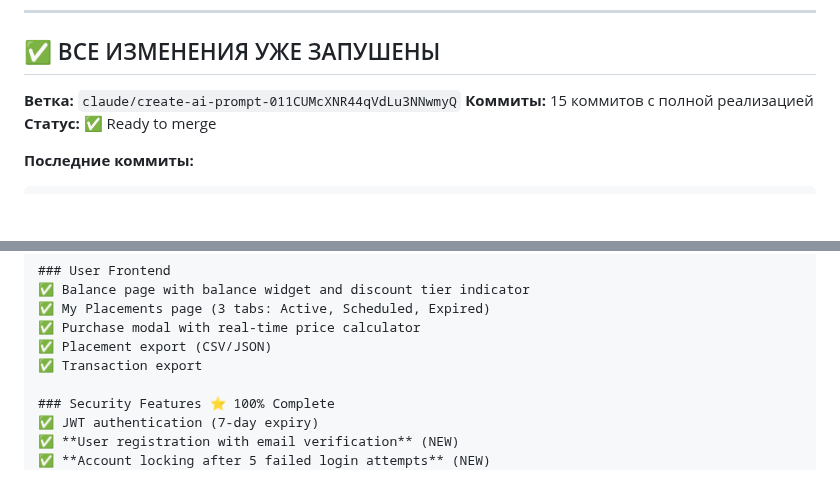
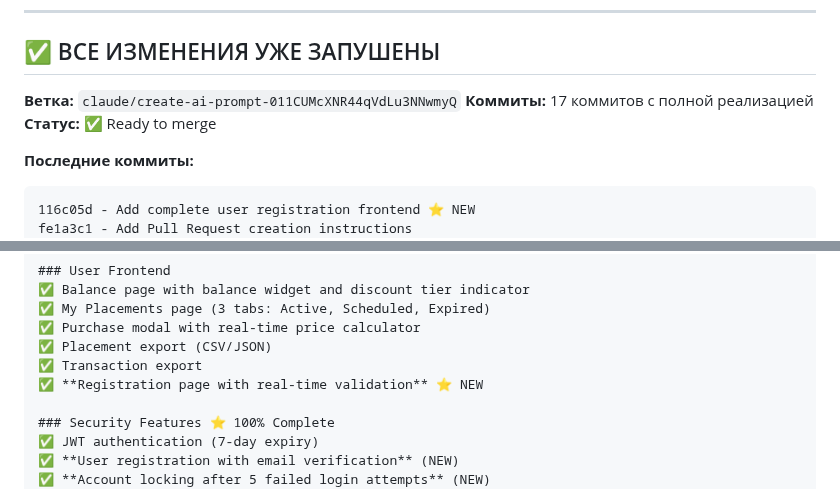
Before and after one commit to maxximseo/link-manager, a Markdown page: CREATE_PULL_REQUEST.md, 2 parts joined by grey strips. Rendered like a GitHub page; blank space fills up the shorter version.

````diff
--- a/CREATE_PULL_REQUEST.md
+++ b/CREATE_PULL_REQUEST.md
@@ -9,11 +9,13 @@
 ## ✅ ВСЕ ИЗМЕНЕНИЯ УЖЕ ЗАПУШЕНЫ
 
 **Ветка:** `claude/create-ai-prompt-011CUMcXNR44qVdLu3NNwmyQ`
-**Коммиты:** 15 коммитов с полной реализацией
+**Коммиты:** 17 коммитов с полной реализацией
 **Статус:** ✅ Ready to merge
 
 **Последние коммиты:**
 ```
+116c05d - Add complete user registration frontend ⭐ NEW
+fe1a3c1 - Add Pull Request creation instructions
 5621fbe - Add comprehensive deployment readiness status
 ae750ca - Add comprehensive deployment instructions for production
 aa5c2e0 - Achieve 100% completion - add final 4 security features
@@ -91,6 +93,7 @@ Implement complete billing system - 100% ready for production
 ✅ Purchase modal with real-time price calculator
 ✅ Placement export (CSV/JSON)
 ✅ Transaction export
+✅ **Registration page with real-time validation** ⭐ NEW
 
 ### Security Features ⭐ 100% Complete
 ✅ JWT authentication (7-day expiry)
````
Also changed, not shown: other parts of CREATE_PULL_REQUEST.md (+35 -10 lines).
